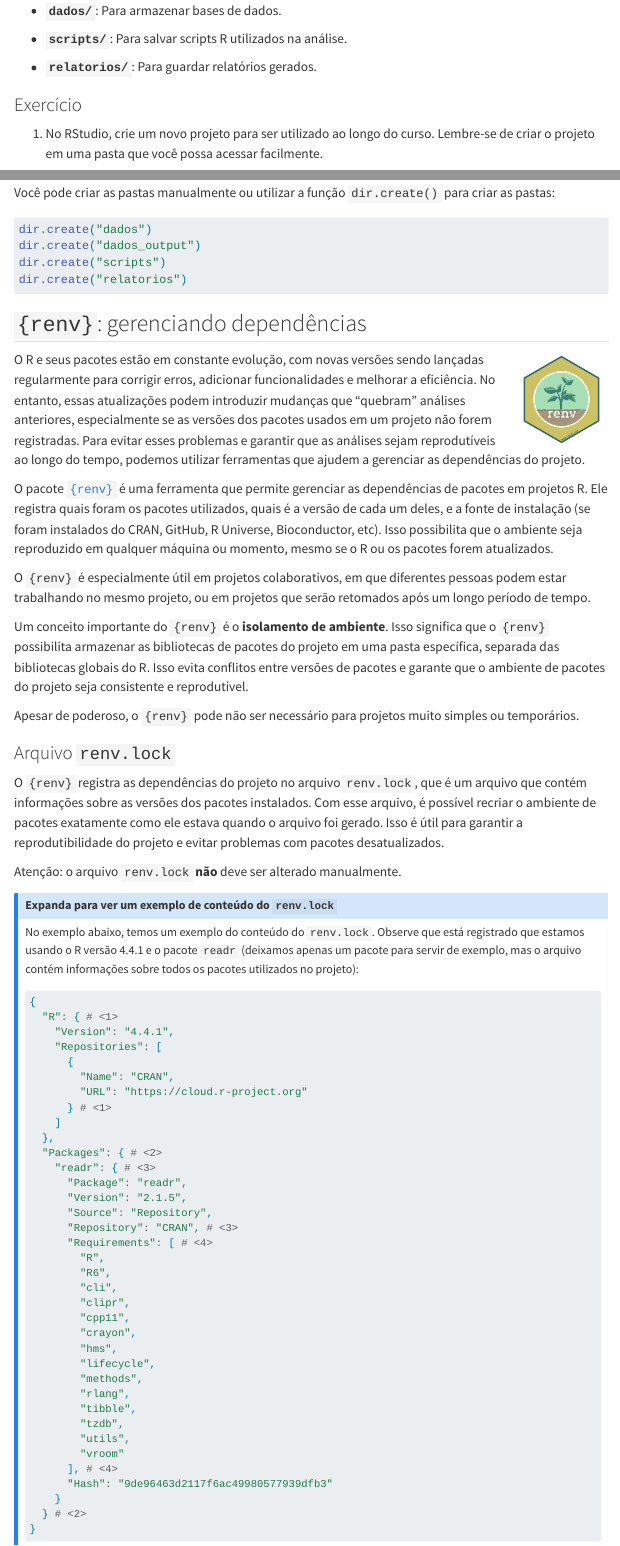
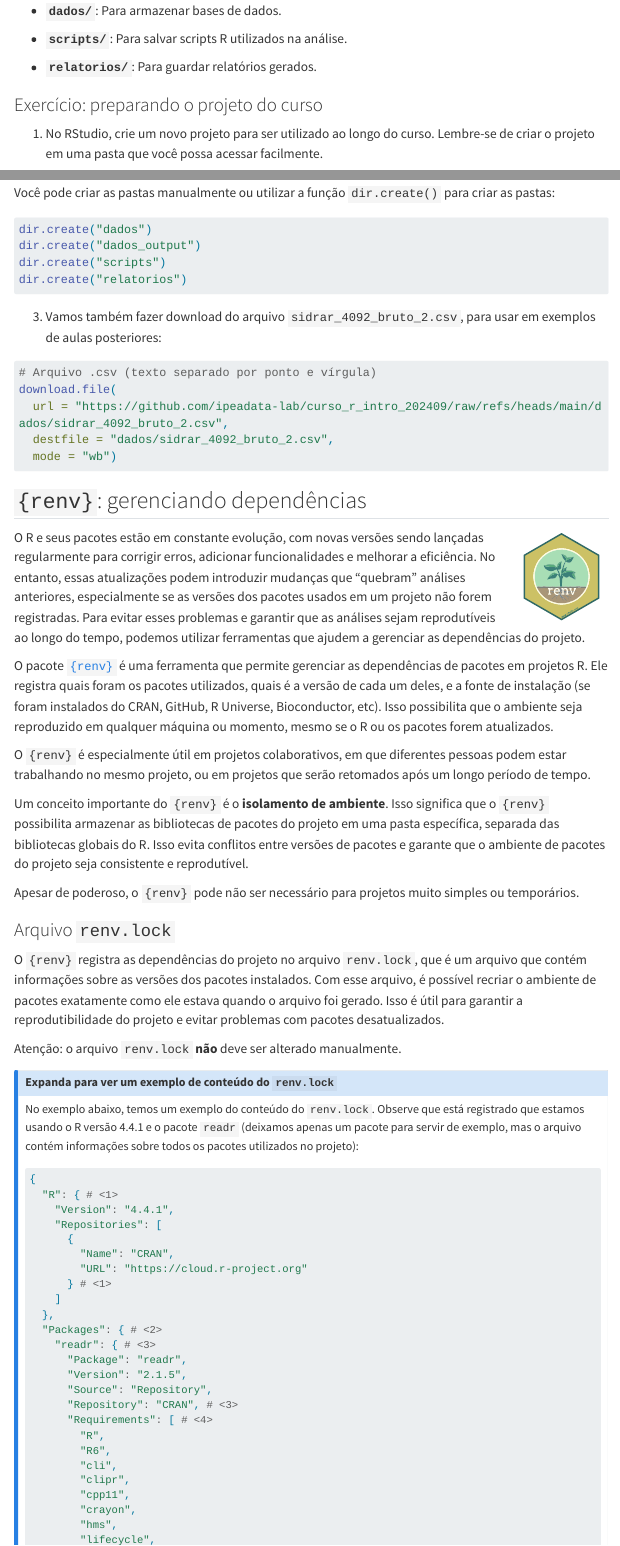
Before and after one commit to ipeadata-lab/curso_r_intermediario_202501, a Quarto document (reprodutibilidade.qmd): the page in a window 1100 px wide, from 2850 px down, and a second part further down, joined at a grey line. Rendered offline with R 4.5, knitr and Pandoc in place of Quarto, with nearby package versions; menus at the side of the page are left out; long lines of code are wrapped.

Commit message:
adiciona como fazer download do arquivo de exemplo

````diff
--- a/reprodutibilidade.qmd
+++ b/reprodutibilidade.qmd
@@ -116,7 +116,7 @@ Um exemplo de estrutura básica de projeto pode incluir as seguintes subpastas:
 
 -   **`relatorios/`**: Para guardar relatórios gerados.
 
-### Exercício
+### Exercício: preparando o projeto do curso
 
 1.  No RStudio, crie um novo projeto para ser utilizado ao longo do curso. Lembre-se de criar o projeto em uma pasta que você possa acessar facilmente.
 
@@ -136,6 +136,20 @@ dir.create("dados_output")
 dir.create("scripts")
 dir.create("relatorios")
 ```
+
+
+3) Vamos também fazer download do arquivo `sidrar_4092_bruto_2.csv`, para usar em exemplos de aulas posteriores:
+
+```{r}
+#| eval: false
+# Arquivo .csv (texto separado por ponto e vírgula)
+download.file(
+  url = "https://github.com/ipeadata-lab/curso_r_intro_202409/raw/refs/heads/main/dados/sidrar_4092_bruto_2.csv",
+  destfile = "dados/sidrar_4092_bruto_2.csv",
+  mode = "wb")
+```
+
+
 
 ## `{renv}`: gerenciando dependências
 
````
